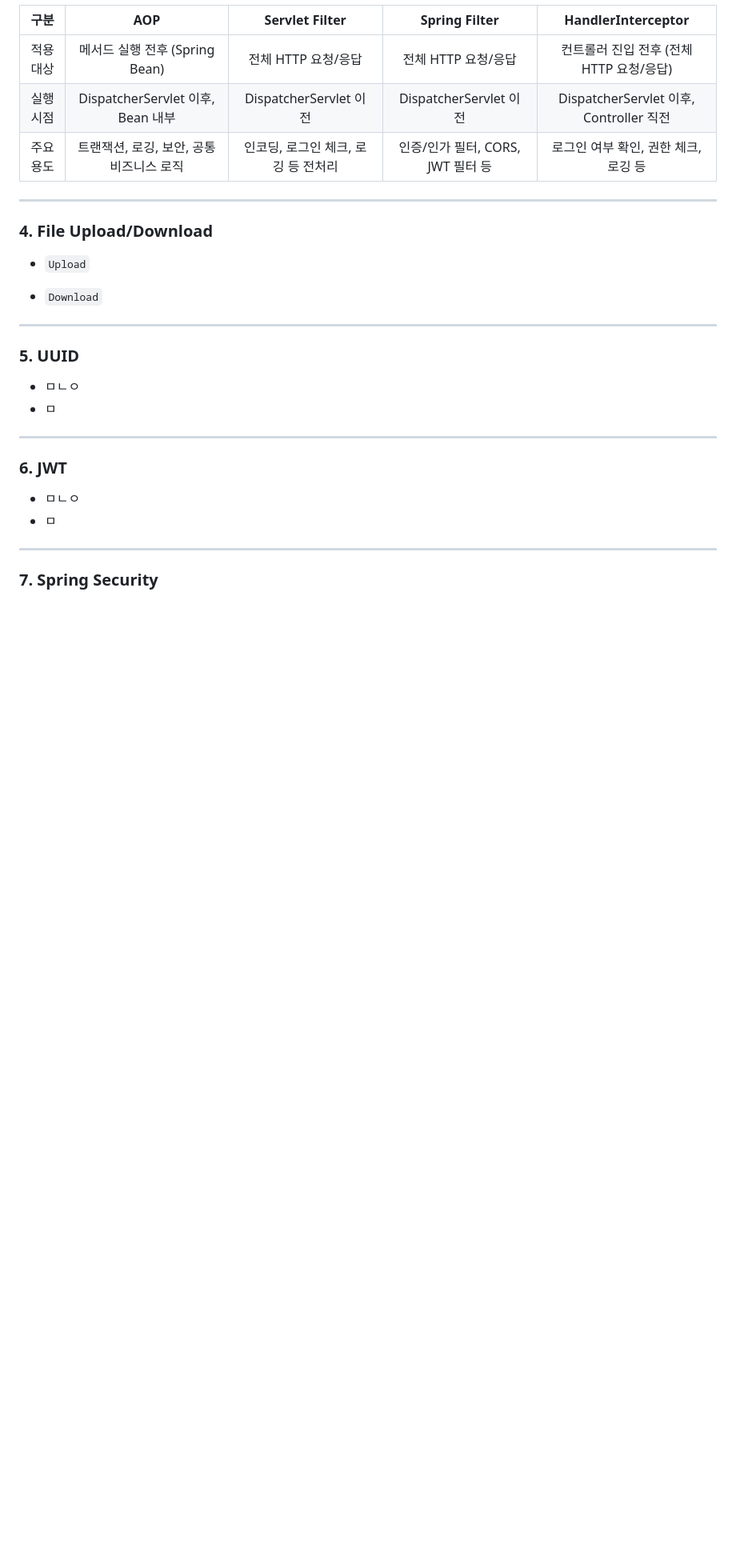
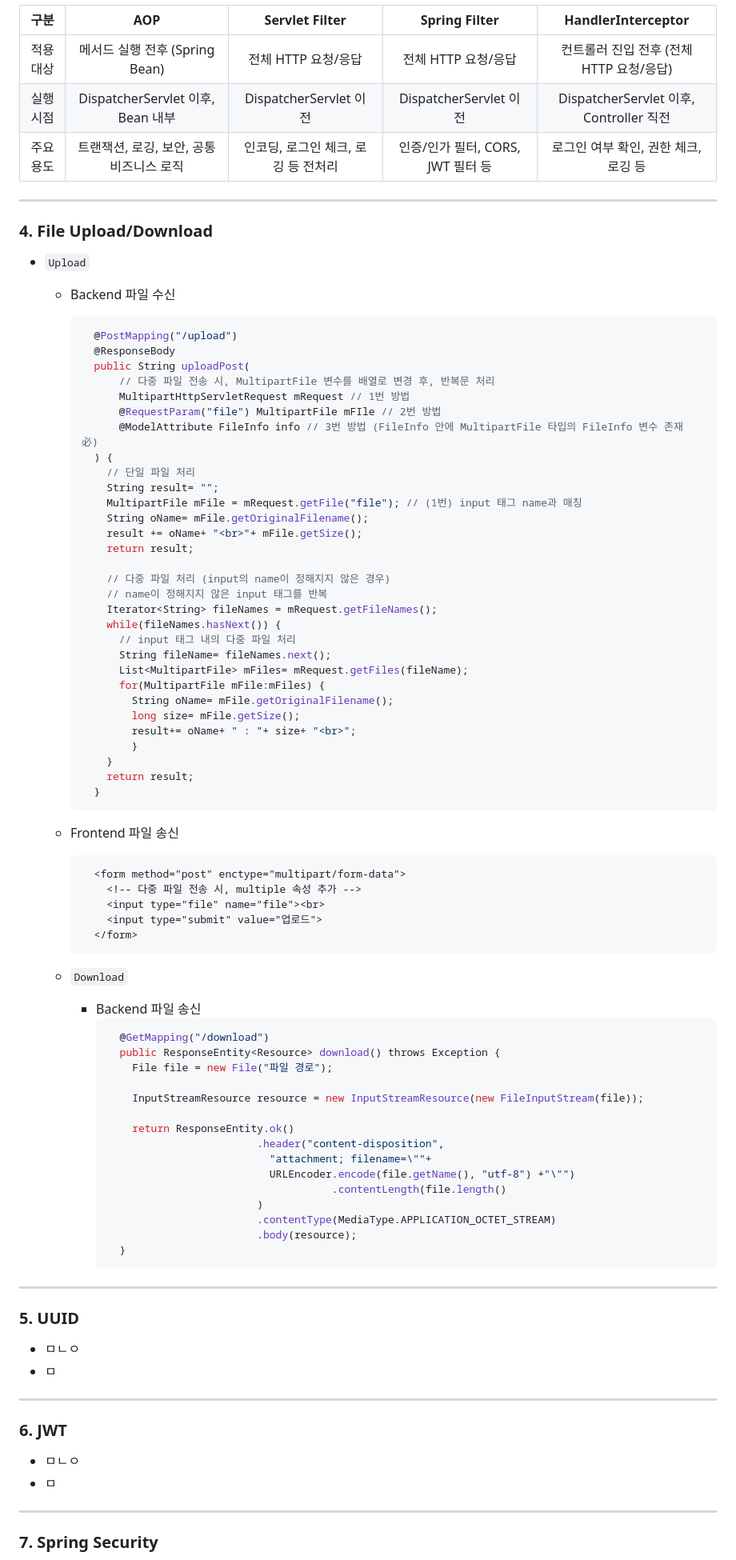
Before and after one commit to NamSangwon/LG_CNS_AM_INSPIRE_CAMP_2, a Markdown page: Week7.md, the part around the change. Shown at 80% size. Drawn GitHub-style; blank space fills up the shorter version.

````diff
--- a/Week7.md
+++ b/Week7.md
@@ -257,9 +257,68 @@
 
 ---
 ### 4. File Upload/Download
-  + `Upload`
++ `Upload`
+    + Backend 파일 수신
+      ```java
+        @PostMapping("/upload")
+        @ResponseBody
+        public String uploadPost(
+            // 다중 파일 전송 시, MultipartFile 변수를 배열로 변경 후, 반복문 처리
+            MultipartHttpServletRequest mRequest // 1번 방법
+            @RequestParam("file") MultipartFile mFIle // 2번 방법
+            @ModelAttribute FileInfo info // 3번 방법 (FileInfo 안에 MultipartFile 타입의 FileInfo 변수 존재 必)
+        ) {
+          // 단일 파일 처리
+          String result= "";
+          MultipartFile mFile = mRequest.getFile("file"); // (1번) input 태그 name과 매칭
+          String oName= mFile.getOriginalFilename();
+          result += oName+ "<br>"+ mFile.getSize();
+          return result;
+
+          // 다중 파일 처리 (input의 name이 정해지지 않은 경우)
+          // name이 정해지지 않은 input 태그를 반복
+          Iterator<String> fileNames = mRequest.getFileNames();
+          while(fileNames.hasNext()) {
+            // input 태그 내의 다중 파일 처리
+            String fileName= fileNames.next();
+            List<MultipartFile> mFiles= mRequest.getFiles(fileName);
+            for(MultipartFile mFile:mFiles) {
+              String oName= mFile.getOriginalFilename();
+              long size= mFile.getSize();
+              result+= oName+ " : "+ size+ "<br>";
+              }
+          }
+          return result;
+        }
+      ```
+    + Frontend 파일 송신
+      ```html
+        <form method="post" enctype="multipart/form-data">
+          <!-- 다중 파일 전송 시, multiple 속성 추가 -->
+          <input type="file" name="file"><br>
+          <input type="submit" value="업로드">
+        </form>
+      ```
 
   + `Download`
+    + Backend 파일 송신
+      ```java
+        @GetMapping("/download")
+        public ResponseEntity<Resource> download() throws Exception {
+          File file = new File("파일 경로");
+
+          InputStreamResource resource = new InputStreamResource(new FileInputStream(file));
+
+          return ResponseEntity.ok()
+                              .header("content-disposition",
+                                "attachment; filename=\""+
+                                URLEncoder.encode(file.getName(), "utf-8") +"\"")
+                                          .contentLength(file.length()
+                              )
+                              .contentType(MediaType.APPLICATION_OCTET_STREAM)
+                              .body(resource);
+        }
+      ```
 ---
 
 ### 5. UUID
````
